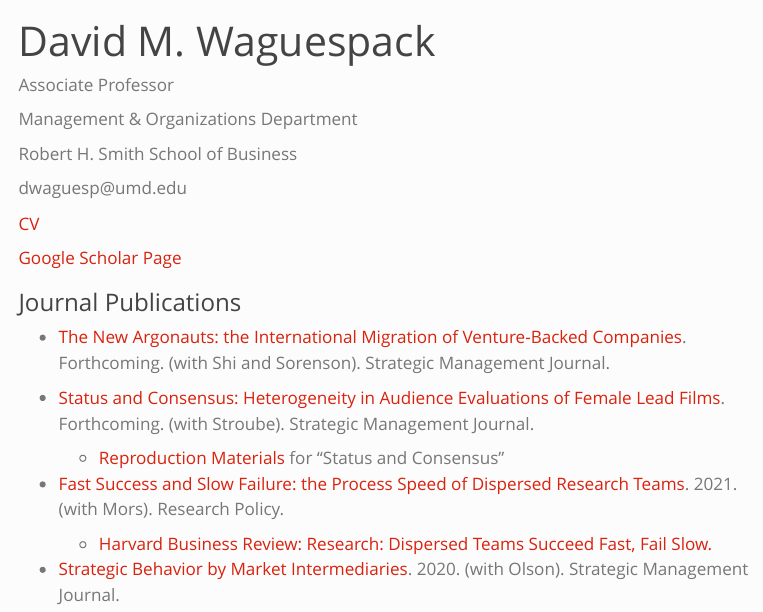
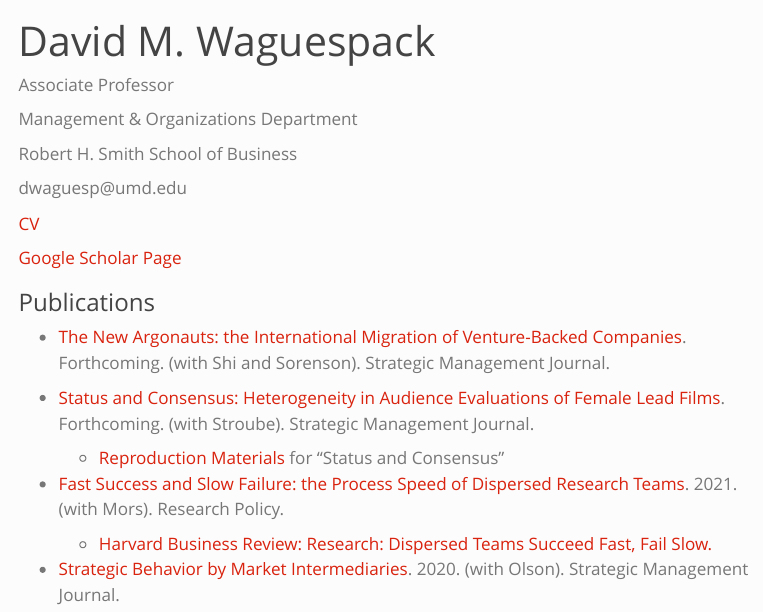
Before and after one commit to davewaguespack/website, a Quarto document (index.qmd): the page in a window 1100 px wide, from its top. Rendered offline with R 4.5, knitr and Pandoc in place of Quarto, with nearby package versions; menus at the side of the page are left out.

Commit message:
1/24/24 3

```diff
--- a/index.qmd
+++ b/index.qmd
@@ -15,7 +15,7 @@ dwaguesp\@umd.edu
 
 [Google Scholar Page](https://scholar.google.com/citations?user=6bWxEhcAAAAJ&hl=en)
 
-### Journal Publications
+### Publications
 
 * [The New Argonauts: the International Migration of Venture-Backed Companies](https://onlinelibrary.wiley.com/journal/10970266). Forthcoming. (with Shi and Sorenson). Strategic Management Journal.
 
```
Also changed, not shown: docs/search.json, 1 other file.
